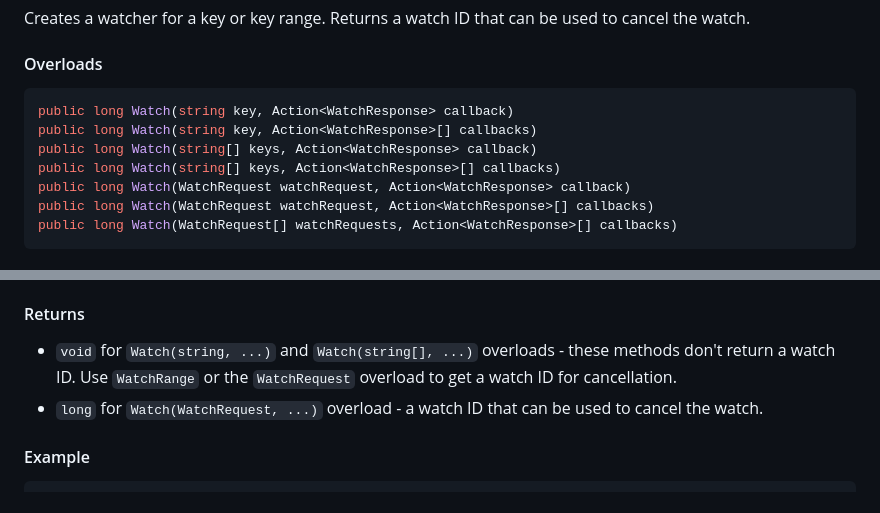
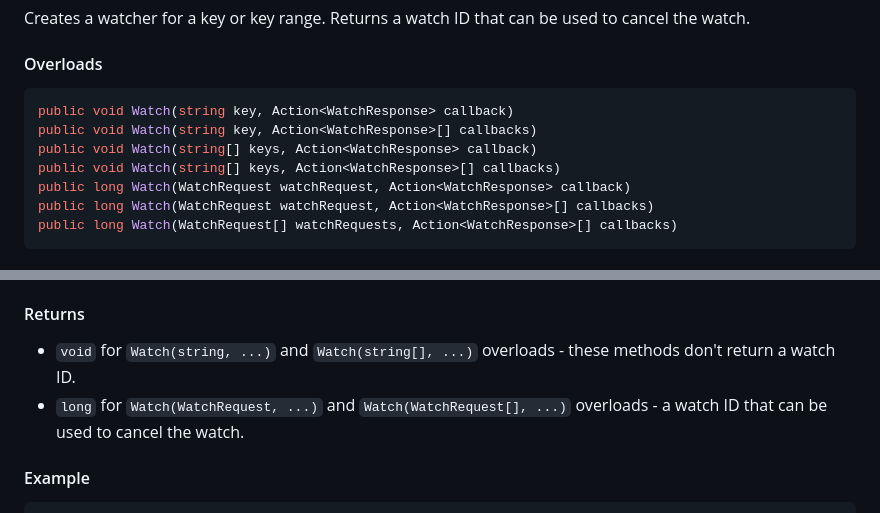
Before and after one commit to shubhamranjan/dotnet-etcd, a Markdown page: docs/watch/api-reference.md, 2 parts joined by grey strips. GitHub-like rendering.

Commit message:
Address code review feedback - fix return types and clarify examples
Co-authored-by: shubhamranjan <12862441+shubhamranjan@users.noreply.github.com>

````diff
--- a/docs/watch/api-reference.md
+++ b/docs/watch/api-reference.md
@@ -11,10 +11,10 @@ Creates a watcher for a key or key range. Returns a watch ID that can be used to
 #### Overloads
 
 ```csharp
-public long Watch(string key, Action<WatchResponse> callback)
-public long Watch(string key, Action<WatchResponse>[] callbacks)
-public long Watch(string[] keys, Action<WatchResponse> callback)
-public long Watch(string[] keys, Action<WatchResponse>[] callbacks)
+public void Watch(string key, Action<WatchResponse> callback)
+public void Watch(string key, Action<WatchResponse>[] callbacks)
+public void Watch(string[] keys, Action<WatchResponse> callback)
+public void Watch(string[] keys, Action<WatchResponse>[] callbacks)
 public long Watch(WatchRequest watchRequest, Action<WatchResponse> callback)
 public long Watch(WatchRequest watchRequest, Action<WatchResponse>[] callbacks)
 public long Watch(WatchRequest[] watchRequests, Action<WatchResponse>[] callbacks)
@@ -31,8 +31,8 @@ public long Watch(WatchRequest[] watchRequests, Action<WatchResponse>[] callback
 
 #### Returns
 
-- `void` for `Watch(string, ...)` and `Watch(string[], ...)` overloads - these methods don't return a watch ID. Use `WatchRange` or the `WatchRequest` overload to get a watch ID for cancellation.
-- `long` for `Watch(WatchRequest, ...)` overload - a watch ID that can be used to cancel the watch.
+- `void` for `Watch(string, ...)` and `Watch(string[], ...)` overloads - these methods don't return a watch ID.
+- `long` for `Watch(WatchRequest, ...)` and `Watch(WatchRequest[], ...)` overloads - a watch ID that can be used to cancel the watch.
 
 #### Example
 
````
Also changed, not shown: docs/watch/index.md (+12 -8 lines).
